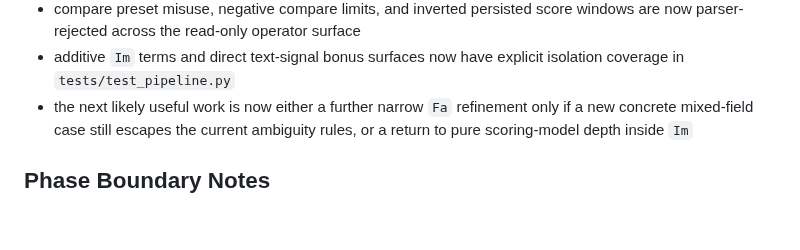
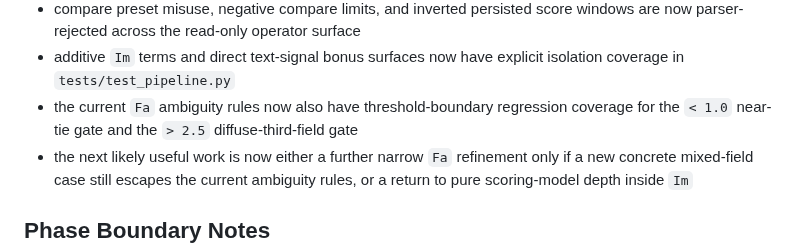
Before and after one commit to VKKKV/tianji, a Markdown page: DEV_PLAN.md, the part around the change. GitHub-like rendering; blank space fills up the shorter version.

```diff
--- a/DEV_PLAN.md
+++ b/DEV_PLAN.md
@@ -748,6 +748,9 @@ Current status after the first Candidate B slice:
   windows are now parser-rejected across the read-only operator surface
 - additive `Im` terms and direct text-signal bonus surfaces now have explicit
   isolation coverage in `tests/test_pipeline.py`
+- the current `Fa` ambiguity rules now also have threshold-boundary regression
+  coverage for the `< 1.0` near-tie gate and the `> 2.5` diffuse-third-field
+  gate
 - the next likely useful work is now either a further narrow `Fa` refinement only
   if a new concrete mixed-field case still escapes the current ambiguity rules,
   or a return to pure scoring-model depth inside `Im`
```
Also changed, not shown: SESSION_HANDOFF.md (+4 -1 lines).
